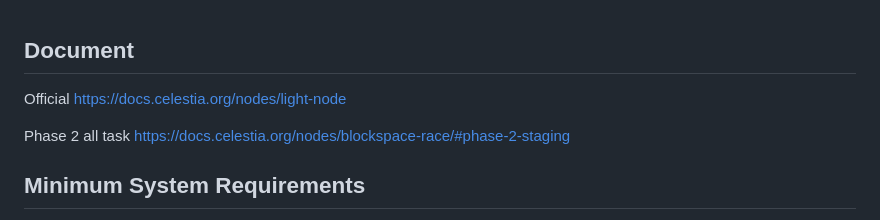
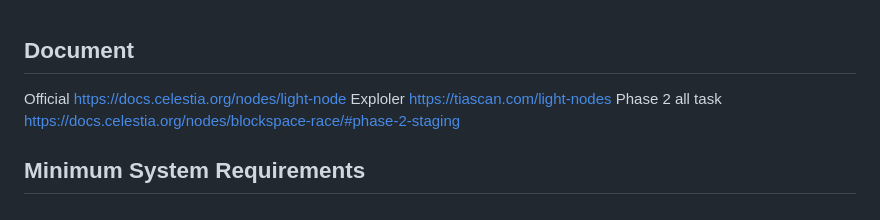
Before and after one commit to edibavus/testnet, a Markdown page: Celestia Light Node/README.md, the part around one of its changes. Drawn GitHub-style.

```diff
--- a/Celestia Light Node/README.md
+++ b/Celestia Light Node/README.md
@@ -1,6 +1,6 @@
 ## Document
 Official https://docs.celestia.org/nodes/light-node
-
+Exploler https://tiascan.com/light-nodes
 Phase 2 all task https://docs.celestia.org/nodes/blockspace-race/#phase-2-staging
 
 ## Minimum System Requirements
```
Also changed, not shown: other parts of Celestia Light Node/README.md (+9 -7 lines).
